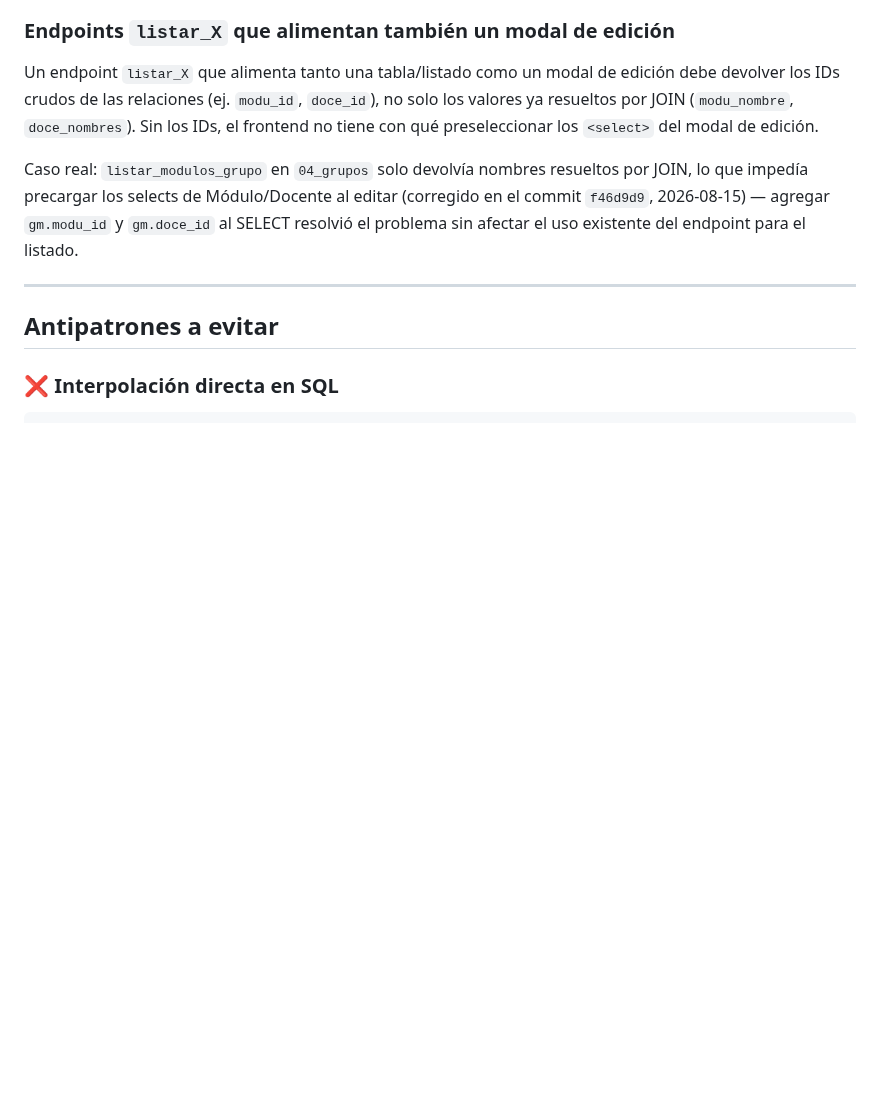
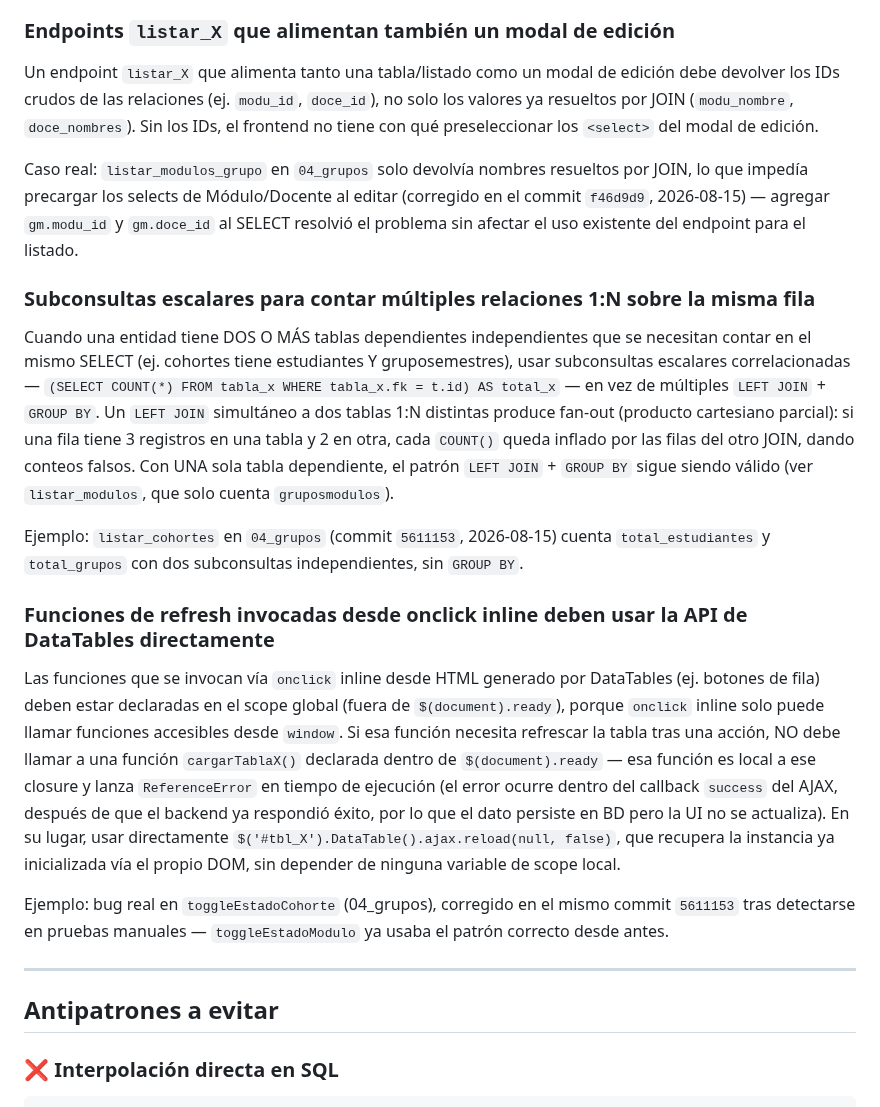
Before and after one commit to solartejoseluis/app_academica_emdb, a Markdown page: CLAUDE.md, the part around the change. Rendered like a GitHub page; blank space fills up the shorter version.

```diff
--- a/CLAUDE.md
+++ b/CLAUDE.md
@@ -474,6 +474,18 @@ Un endpoint `listar_X` que alimenta tanto una tabla/listado como un modal de edi
 
 Caso real: `listar_modulos_grupo` en `04_grupos` solo devolvía nombres resueltos por JOIN, lo que impedía precargar los selects de Módulo/Docente al editar (corregido en el commit `f46d9d9`, 2026-08-15) — agregar `gm.modu_id` y `gm.doce_id` al SELECT resolvió el problema sin afectar el uso existente del endpoint para el listado.
 
+### Subconsultas escalares para contar múltiples relaciones 1:N sobre la misma fila
+
+Cuando una entidad tiene DOS O MÁS tablas dependientes independientes que se necesitan contar en el mismo SELECT (ej. cohortes tiene estudiantes Y gruposemestres), usar subconsultas escalares correlacionadas — `(SELECT COUNT(*) FROM tabla_x WHERE tabla_x.fk = t.id) AS total_x` — en vez de múltiples `LEFT JOIN` + `GROUP BY`. Un `LEFT JOIN` simultáneo a dos tablas 1:N distintas produce fan-out (producto cartesiano parcial): si una fila tiene 3 registros en una tabla y 2 en otra, cada `COUNT()` queda inflado por las filas del otro JOIN, dando conteos falsos. Con UNA sola tabla dependiente, el patrón `LEFT JOIN` + `GROUP BY` sigue siendo válido (ver `listar_modulos`, que solo cuenta `gruposmodulos`).
+
+Ejemplo: `listar_cohortes` en `04_grupos` (commit `5611153`, 2026-08-15) cuenta `total_estudiantes` y `total_grupos` con dos subconsultas independientes, sin `GROUP BY`.
+
+### Funciones de refresh invocadas desde onclick inline deben usar la API de DataTables directamente
+
+Las funciones que se invocan vía `onclick` inline desde HTML generado por DataTables (ej. botones de fila) deben estar declaradas en el scope global (fuera de `$(document).ready`), porque `onclick` inline solo puede llamar funciones accesibles desde `window`. Si esa función necesita refrescar la tabla tras una acción, NO debe llamar a una función `cargarTablaX()` declarada dentro de `$(document).ready` — esa función es local a ese closure y lanza `ReferenceError` en tiempo de ejecución (el error ocurre dentro del callback `success` del AJAX, después de que el backend ya respondió éxito, por lo que el dato persiste en BD pero la UI no se actualiza). En su lugar, usar directamente `$('#tbl_X').DataTable().ajax.reload(null, false)`, que recupera la instancia ya inicializada vía el propio DOM, sin depender de ninguna variable de scope local.
+
+Ejemplo: bug real en `toggleEstadoCohorte` (04_grupos), corregido en el mismo commit `5611153` tras detectarse en pruebas manuales — `toggleEstadoModulo` ya usaba el patrón correcto desde antes.
+
 ---
 
 ## Antipatrones a evitar
```
Also changed, not shown: CHANGELOG.md (+36 -0 lines), PROJECT_CONTEXT.md (+2 -1 lines).
